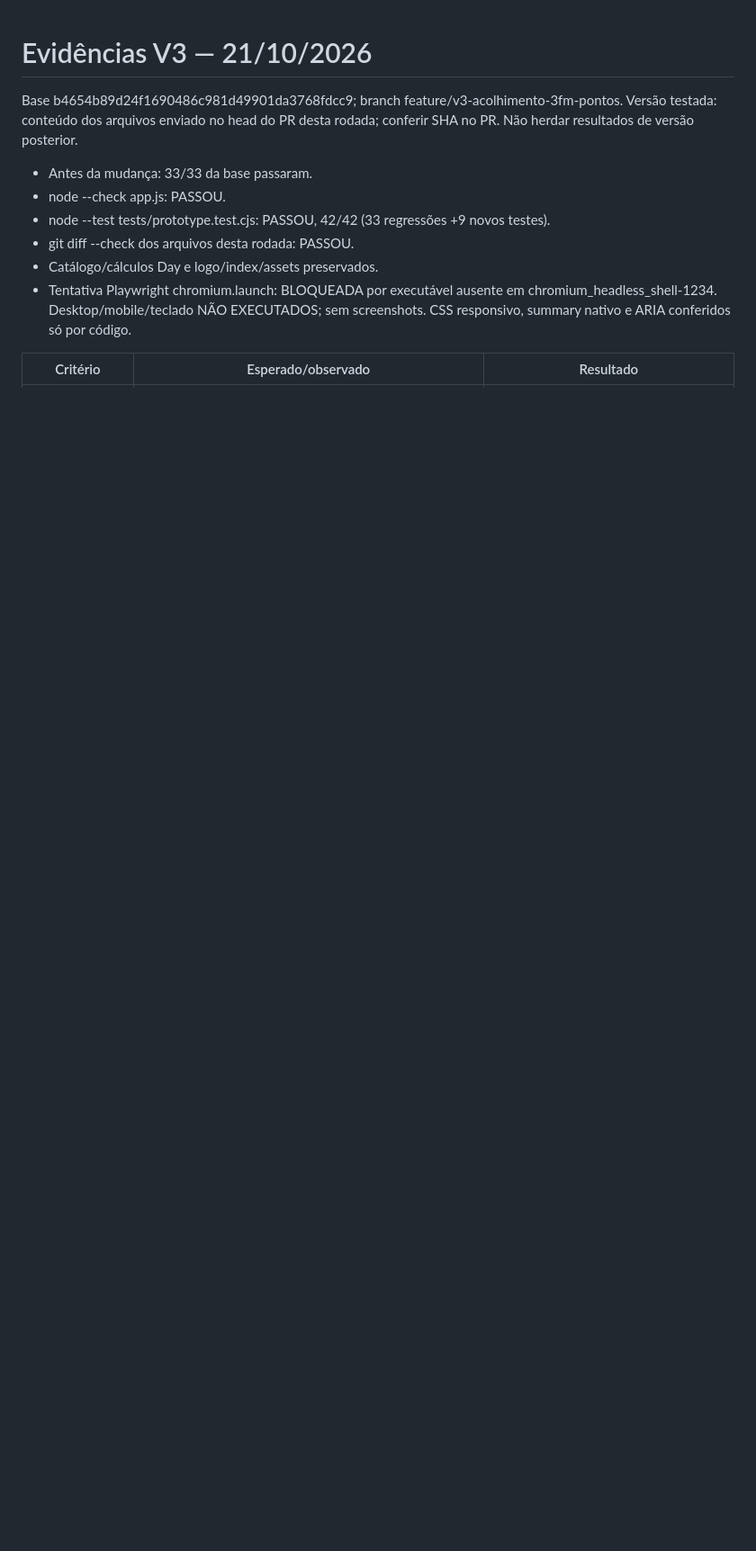
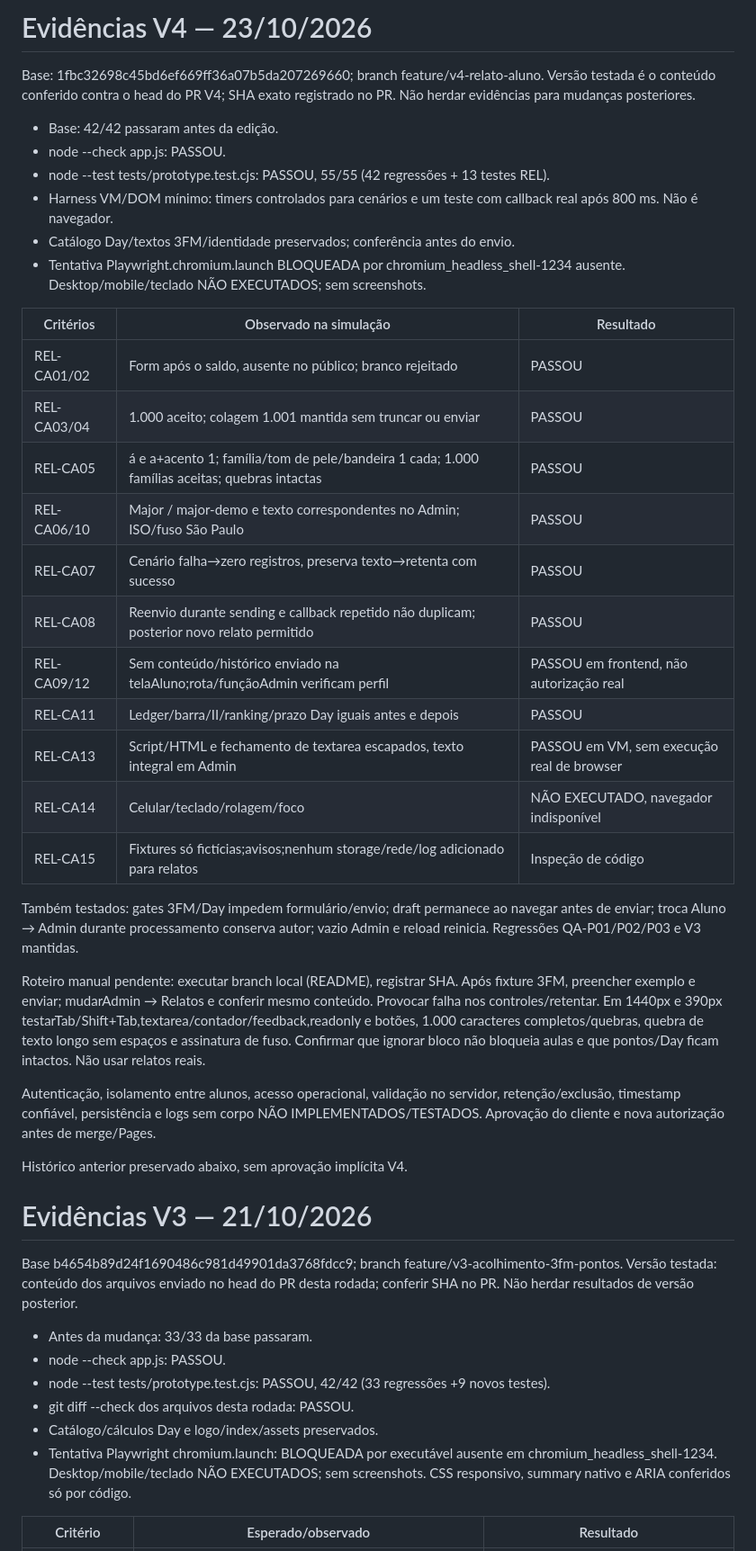
Before and after one commit to ArthurCarValho0001/Reconexao, a Markdown page: docs/TESTES_PROTOTIPO.md, the part around the change. Shown at 90% size. GitHub-like rendering; blank space fills up the shorter version.

Commit message:
V4: relato opcional e leitura administrativa — docs/TESTES_PROTOTIPO.md

```diff
--- a/docs/TESTES_PROTOTIPO.md
+++ b/docs/TESTES_PROTOTIPO.md
@@ -1,3 +1,36 @@
+# Evidências V4 — 23/10/2026
+
+Base: 1fbc32698c45bd6ef669ff36a07b5da207269660; branch feature/v4-relato-aluno. Versão testada é o conteúdo conferido contra o head do PR V4; SHA exato registrado no PR. Não herdar evidências para mudanças posteriores.
+
+- Base: 42/42 passaram antes da edição.
+- node --check app.js: PASSOU.
+- node --test tests/prototype.test.cjs: PASSOU, 55/55 (42 regressões + 13 testes REL).
+- Harness VM/DOM mínimo: timers controlados para cenários e um teste com callback real após 800 ms. Não é navegador.
+- Catálogo Day/textos 3FM/identidade preservados; conferência antes do envio.
+- Tentativa Playwright.chromium.launch BLOQUEADA por chromium_headless_shell-1234 ausente. Desktop/mobile/teclado NÃO EXECUTADOS; sem screenshots.
+
+| Critérios | Observado na simulação | Resultado |
+|---|---|---|
+| REL-CA01/02 | Form após o saldo, ausente no público; branco rejeitado | PASSOU |
+| REL-CA03/04 | 1.000 aceito; colagem 1.001 mantida sem truncar ou enviar | PASSOU |
+| REL-CA05 | á e a+acento 1; família/tom de pele/bandeira 1 cada; 1.000 famílias aceitas; quebras intactas | PASSOU |
+| REL-CA06/10 | Major / major-demo e texto correspondentes no Admin; ISO/fuso São Paulo | PASSOU |
+| REL-CA07 | Cenário falha→zero registros, preserva texto→retenta com sucesso | PASSOU |
+| REL-CA08 | Reenvio durante sending e callback repetido não duplicam; posterior novo relato permitido | PASSOU |
+| REL-CA09/12 | Sem conteúdo/histórico enviado na telaAluno;rota/funçãoAdmin verificam perfil | PASSOU em frontend, não autorização real |
+| REL-CA11 | Ledger/barra/II/ranking/prazo Day iguais antes e depois | PASSOU |
+| REL-CA13 | Script/HTML e fechamento de textarea escapados, texto integral em Admin | PASSOU em VM, sem execução real de browser |
+| REL-CA14 | Celular/teclado/rolagem/foco | NÃO EXECUTADO, navegador indisponível |
+| REL-CA15 | Fixtures só fictícias;avisos;nenhum storage/rede/log adicionado para relatos | Inspeção de código |
+
+Também testados: gates 3FM/Day impedem formulário/envio; draft permanece ao navegar antes de enviar; troca Aluno → Admin durante processamento conserva autor; vazio Admin e reload reinicia. Regressões QA-P01/P02/P03 e V3 mantidas.
+
+Roteiro manual pendente: executar branch local (README), registrar SHA. Após fixture 3FM, preencher exemplo e enviar; mudarAdmin → Relatos e conferir mesmo conteúdo. Provocar falha nos controles/retentar. Em 1440px e 390px testarTab/Shift+Tab,textarea/contador/feedback,readonly e botões, 1.000 caracteres completos/quebras, quebra de texto longo sem espaços e assinatura de fuso. Confirmar que ignorar bloco não bloqueia aulas e que pontos/Day ficam intactos. Não usar relatos reais.
+
+Autenticação, isolamento entre alunos, acesso operacional, validação no servidor, retenção/exclusão, timestamp confiável, persistência e logs sem corpo NÃO IMPLEMENTADOS/TESTADOS. Aprovação do cliente e nova autorização antes de merge/Pages.
+
+Histórico anterior preservado abaixo, sem aprovação implícita V4.
+
 # Evidências V3 — 21/10/2026
 
 Base b4654b89d24f1690486c981d49901da3768fdcc9; branch feature/v3-acolhimento-3fm-pontos. Versão testada: conteúdo dos arquivos enviado no head do PR desta rodada; conferir SHA no PR. Não herdar resultados de versão posterior.
```
